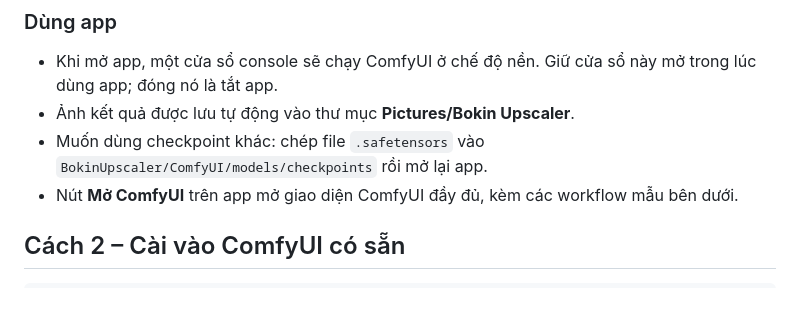
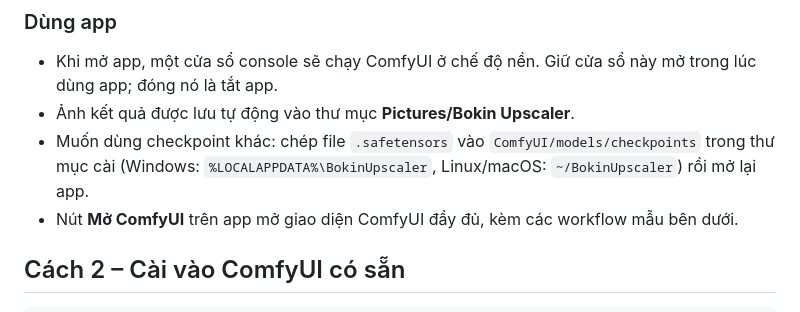
Before and after one commit to vhung-spec/Bokin-comfyui, a Markdown page: README.md, the part around the change. Rendered like a GitHub page.

Commit message:
README: say where the app's model folder is on each OS
Co-Authored-By: Claude Opus 5.5 <noreply@anthropic.com>
Claude-Session: https://claude.ai/code/session_01VUFKHaaMufynNbmzWoKa4D

```diff
--- a/README.md
+++ b/README.md
@@ -51,7 +51,8 @@ Mở app bằng shortcut, hoặc chạy `~/BokinUpscaler/bokin-upscaler.sh` (mac
 
 - Khi mở app, một cửa sổ console sẽ chạy ComfyUI ở chế độ nền. Giữ cửa sổ này mở trong lúc dùng app; đóng nó là tắt app.
 - Ảnh kết quả được lưu tự động vào thư mục **Pictures/Bokin Upscaler**.
-- Muốn dùng checkpoint khác: chép file `.safetensors` vào `BokinUpscaler/ComfyUI/models/checkpoints` rồi mở lại app.
+- Muốn dùng checkpoint khác: chép file `.safetensors` vào `ComfyUI/models/checkpoints` trong thư mục cài
+  (Windows: `%LOCALAPPDATA%\BokinUpscaler`, Linux/macOS: `~/BokinUpscaler`) rồi mở lại app.
 - Nút **Mở ComfyUI** trên app mở giao diện ComfyUI đầy đủ, kèm các workflow mẫu bên dưới.
 
 ## Cách 2 – Cài vào ComfyUI có sẵn
```
